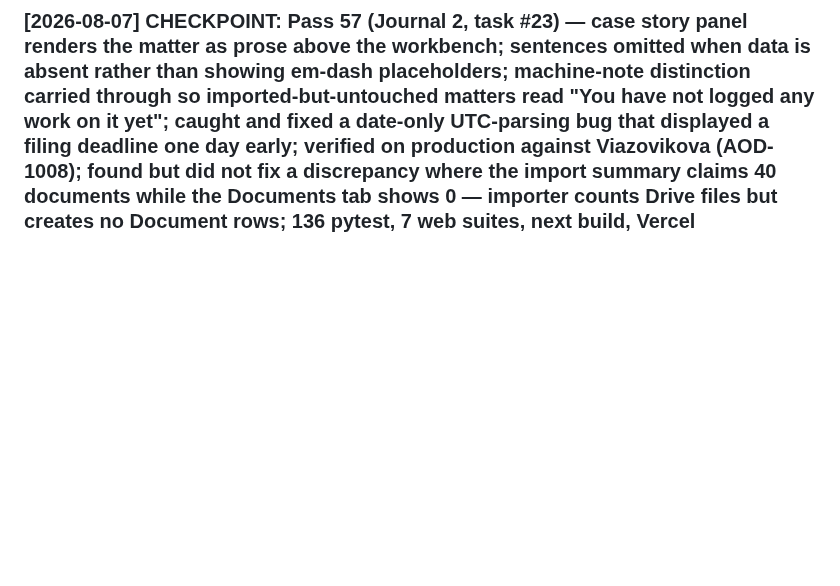
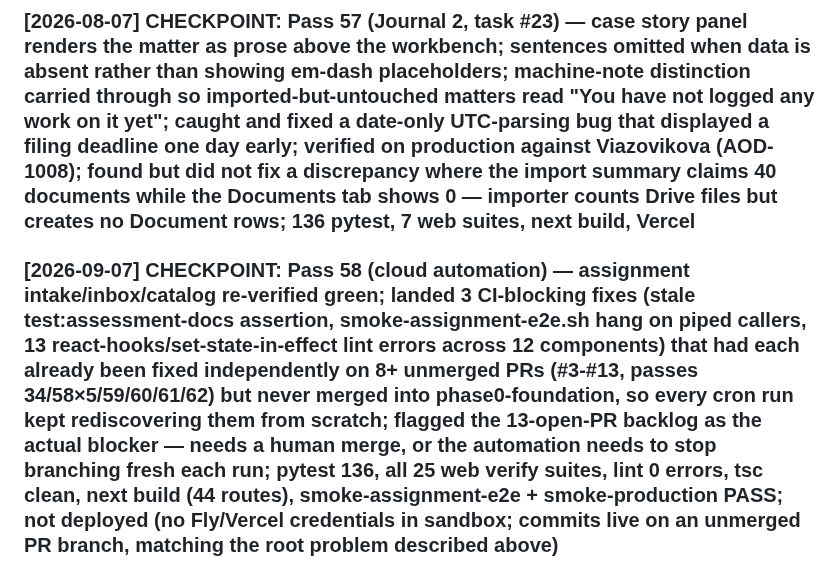
Before and after one commit to LDx-here/associateondemand, a Markdown page: activity_log.md, the part around the change. Drawn GitHub-style; blank space fills up the shorter version.

```diff
--- a/activity_log.md
+++ b/activity_log.md
@@ -253,3 +253,5 @@
 ### [2026-07-29] CHECKPOINT: Anthropic credits check — ANTHROPIC_API_KEY present/Deployed on Fly but live smoke llm=template; Fly logs 401 invalid x-api-key (not billing); rotate Fly secret; AOD_AOS_USE_API left unset
 
 ### [2026-08-07] CHECKPOINT: Pass 57 (Journal 2, task #23) — case story panel renders the matter as prose above the workbench; sentences omitted when data is absent rather than showing em-dash placeholders; machine-note distinction carried through so imported-but-untouched matters read "You have not logged any work on it yet"; caught and fixed a date-only UTC-parsing bug that displayed a filing deadline one day early; verified on production against Viazovikova (AOD-1008); found but did not fix a discrepancy where the import summary claims 40 documents while the Documents tab shows 0 — importer counts Drive files but creates no Document rows; 136 pytest, 7 web suites, next build, Vercel
+
+### [2026-09-07] CHECKPOINT: Pass 58 (cloud automation) — assignment intake/inbox/catalog re-verified green; landed 3 CI-blocking fixes (stale test:assessment-docs assertion, smoke-assignment-e2e.sh hang on piped callers, 13 react-hooks/set-state-in-effect lint errors across 12 components) that had each already been fixed independently on 8+ unmerged PRs (#3-#13, passes 34/58×5/59/60/61/62) but never merged into phase0-foundation, so every cron run kept rediscovering them from scratch; flagged the 13-open-PR backlog as the actual blocker — needs a human merge, or the automation needs to stop branching fresh each run; pytest 136, all 25 web verify suites, lint 0 errors, tsc clean, next build (44 routes), smoke-assignment-e2e + smoke-production PASS; not deployed (no Fly/Vercel credentials in sandbox; commits live on an unmerged PR branch, matching the root problem described above)
```
Also changed, not shown: CHECKPOINT.md (+15 -1 lines).
